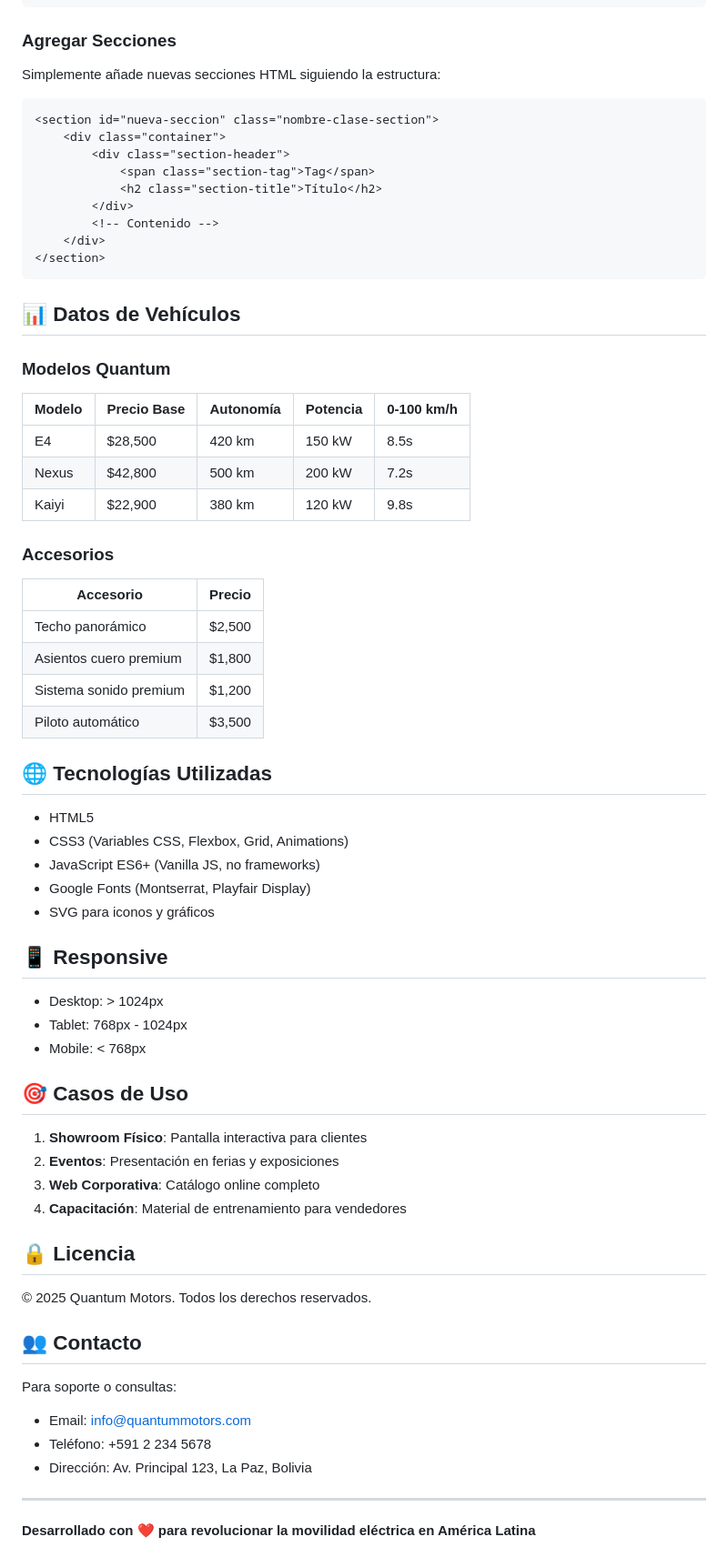
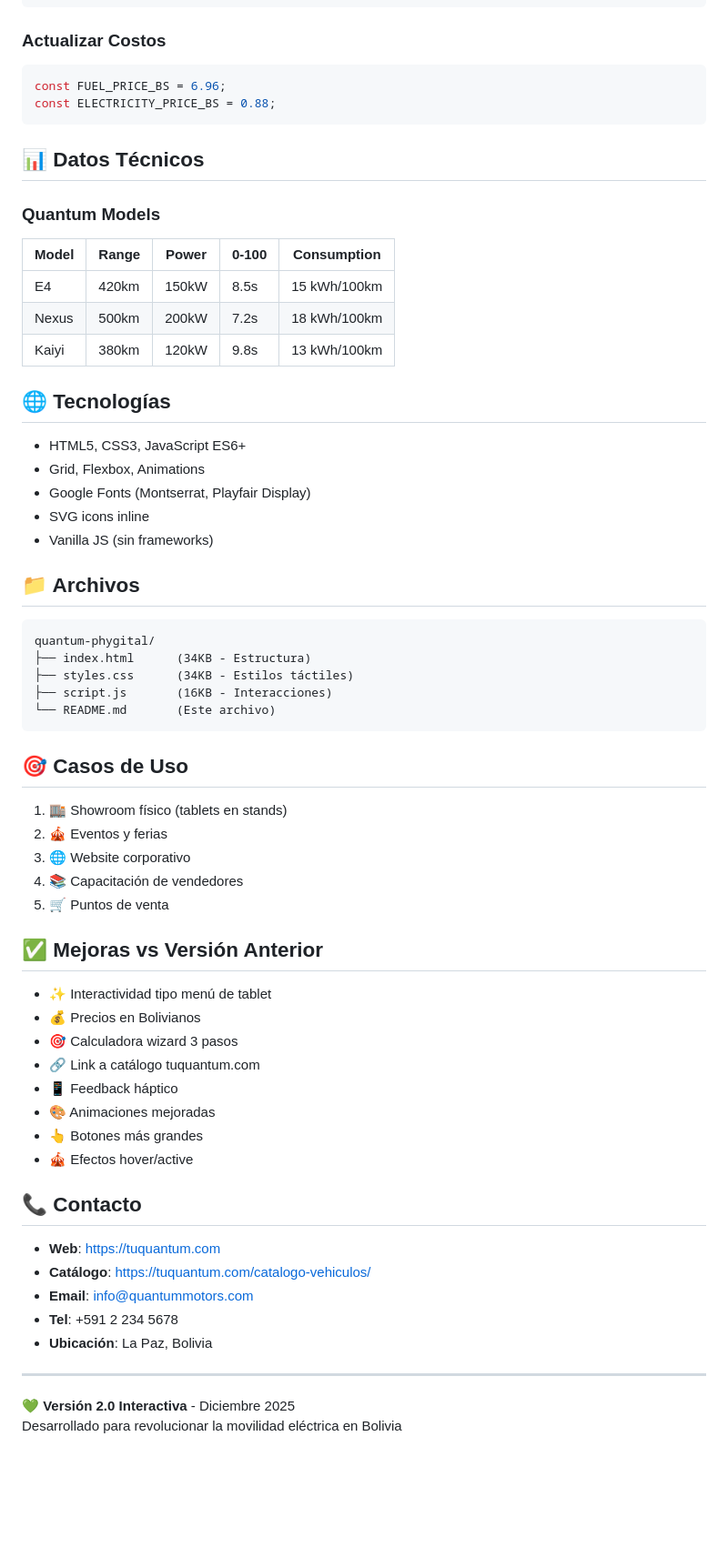
Before and after one commit to phygitalquantum/Quantum-Motors---Experiencia-Phygital, a Markdown page: README.md, the part around one of its changes. Shown at 91% size. Rendered like a GitHub page; blank space fills up the shorter version.

````diff
--- a/README.md
+++ b/README.md
@@ -150,73 +110,68 @@ const vehicleData = {
 };
 ```
 
-### Agregar Secciones
-
-Simplemente añade nuevas secciones HTML siguiendo la estructura:
-
-```html
-<section id="nueva-seccion" class="nombre-clase-section">
-    <div class="container">
-        <div class="section-header">
-            <span class="section-tag">Tag</span>
-            <h2 class="section-title">Título</h2>
-        </div>
-        <!-- Contenido -->
-    </div>
-</section>
+### Actualizar Costos
+```javascript
+const FUEL_PRICE_BS = 6.96;
+const ELECTRICITY_PRICE_BS = 0.88;
 ```
 
-## 📊 Datos de Vehículos
+## 📊 Datos Técnicos
 
-### Modelos Quantum
+### Quantum Models
 
-| Modelo | Precio Base | Autonomía | Potencia | 0-100 km/h |
-|--------|-------------|-----------|----------|------------|
-| E4     | $28,500     | 420 km    | 150 kW   | 8.5s       |
-| Nexus  | $42,800     | 500 km    | 200 kW   | 7.2s       |
-| Kaiyi  | $22,900     | 380 km    | 120 kW   | 9.8s       |
+| Model | Range | Power | 0-100 | Consumption |
+|-------|-------|-------|-------|-------------|
+| E4 | 420km | 150kW | 8.5s | 15 kWh/100km |
+| Nexus | 500km | 200kW | 7.2s | 18 kWh/100km |
+| Kaiyi | 380km | 120kW | 9.8s | 13 kWh/100km |
 
-### Accesorios
+## 🌐 Tecnologías
 
-| Accesorio | Precio |
-|-----------|--------|
-| Techo panorámico | $2,500 |
-| Asientos cuero premium | $1,800 |
-| Sistema sonido premium | $1,200 |
-| Piloto automático | $3,500 |
+- HTML5, CSS3, JavaScript ES6+
+- Grid, Flexbox, Animations
+- Google Fonts (Montserrat, Playfair Display)
+- SVG icons inline
+- Vanilla JS (sin frameworks)
 
-## 🌐 Tecnologías Utilizadas
+## 📁 Archivos
 
-- HTML5
-- CSS3 (Variables CSS, Flexbox, Grid, Animations)
-- JavaScript ES6+ (Vanilla JS, no frameworks)
-- Google Fonts (Montserrat, Playfair Display)
-- SVG para iconos y gráficos
-
-## 📱 Responsive
-
-- Desktop: > 1024px
-- Tablet: 768px - 1024px
-- Mobile: < 768px
+```
+quantum-phygital/
+├── index.html      (34KB - Estructura)
+├── styles.css      (34KB - Estilos táctiles)
+├── script.js       (16KB - Interacciones)
+└── README.md       (Este archivo)
+```
 
 ## 🎯 Casos de Uso
 
-1. **Showroom Físico**: Pantalla interactiva para clientes
-2. **Eventos**: Presentación en ferias y exposiciones
-3. **Web Corporativa**: Catálogo online completo
-4. **Capacitación**: Material de entrenamiento para vendedores
+1. 🏬 Showroom físico (tablets en stands)
+2. 🎪 Eventos y ferias
+3. 🌐 Website corporativo
+4. 📚 Capacitación de vendedores
+5. 🛒 Puntos de venta
 
-## 🔒 Licencia
+## ✅ Mejoras vs Versión Anterior
 
-© 2025 Quantum Motors. Todos los derechos reservados.
+- ✨ Interactividad tipo menú de tablet
+- 💰 Precios en Bolivianos
+- 🎯 Calculadora wizard 3 pasos
+- 🔗 Link a catálogo tuquantum.com
+- 📱 Feedback háptico
+- 🎨 Animaciones mejoradas
+- 👆 Botones más grandes
+- 🎪 Efectos hover/active
 
-## 👥 Contacto
+## 📞 Contacto
 
-Para soporte o consultas:
-- Email: info@quantummotors.com
-- Teléfono: +591 2 234 5678
-- Dirección: Av. Principal 123, La Paz, Bolivia
+- **Web**: https://tuquantum.com
+- **Catálogo**: https://tuquantum.com/catalogo-vehiculos/
+- **Email**: info@quantummotors.com
+- **Tel**: +591 2 234 5678
+- **Ubicación**: La Paz, Bolivia
 
 ---
 
-**Desarrollado con ❤️ para revolucionar la movilidad eléctrica en América Latina**
+💚 **Versión 2.0 Interactiva** - Diciembre 2025
+Desarrollado para revolucionar la movilidad eléctrica en Bolivia
````
Also changed, not shown: other parts of README.md (+71 -111 lines).
